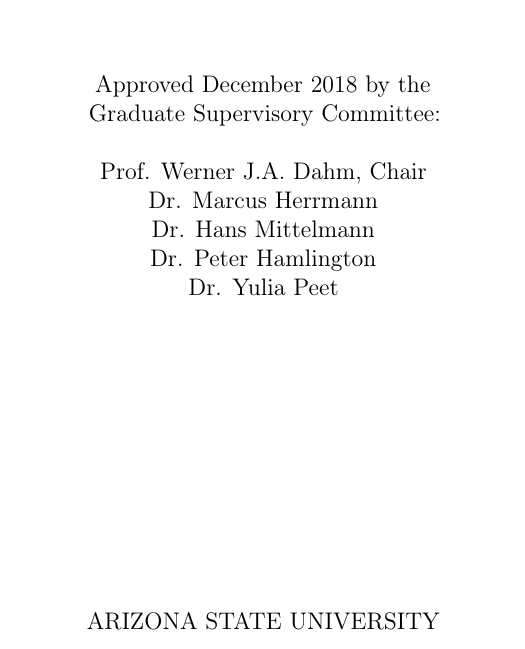
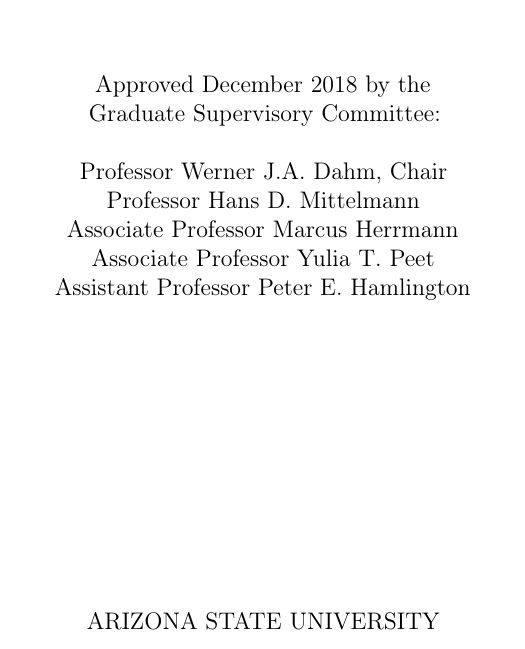
Before and after one commit to abhinavkshitij/Dissertation, a LaTeX thesis (main.tex, which reads preamble.tex): part of page 1 of 29, cut so that both start at the same text. Compiled offline with pdfLaTeX.

Commit message:
Changed committee members order

```diff
--- a/preamble.tex
+++ b/preamble.tex
@@ -57,12 +57,12 @@
   {Doctor of Philosophy}                %<Enter the type of degree (capitalized)
 \newcommand*\defdate{December 2018}     %<Give month (written out fully) and year of
                                         %   the oral defense
-\listadd{\committeechair}{Prof. Werner J.A. Dahm} %<Enter committee chair name; use \listadd for
+\listadd{\committeechair}{Professor Werner J.A. Dahm} %<Enter committee chair name; use \listadd for
 \newcommand*{\chairlabel}{Chair}
-\listadd{\committeemember}{Dr. Marcus Herrmann}
-\listadd{\committeemember}{Dr. Hans Mittelmann}
-\listadd{\committeemember}{Dr. Peter Hamlington}
-\listadd{\committeemember}{Dr. Yulia Peet}
+\listadd{\committeemember}{Professor Hans D. Mittelmann}
+\listadd{\committeemember}{Associate Professor Marcus Herrmann}
+\listadd{\committeemember}{Associate Professor Yulia T. Peet}
+\listadd{\committeemember}{Assistant Professor Peter E. Hamlington}
 
 \newcommand*{\gradmonth}{December}         %<Enter the graduation date; month can only be:
                                         %  May, August, or December
```
Also changed, not shown: Ch2/chapter2.tex (+15 -1 lines).
